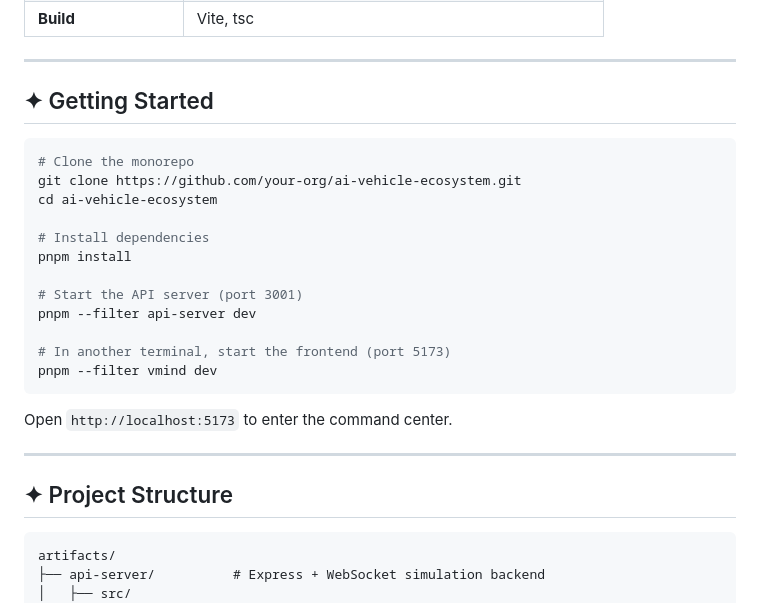
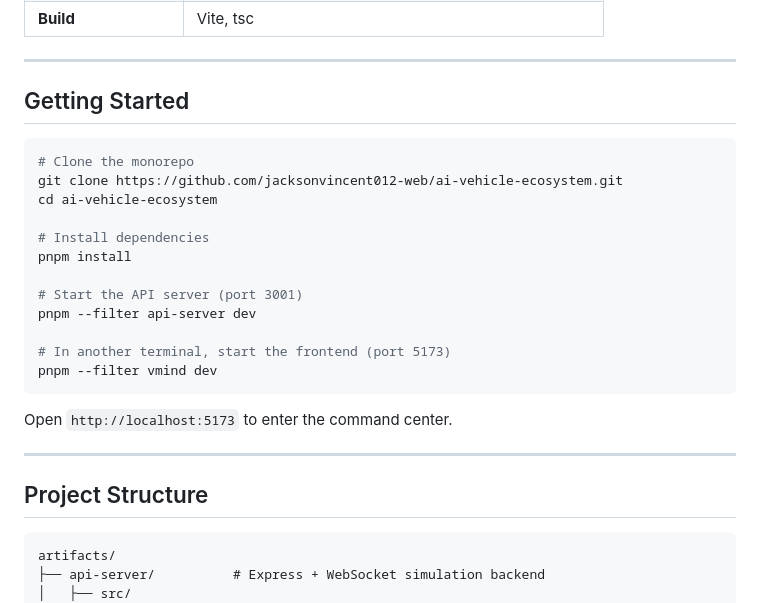
Before and after one commit to jacksonvincent012-web/ai-vehicle-ecosystem, a Markdown page: README.md, the part around one of its changes. Drawn GitHub-style.

Commit message:
refactor: mermaid architecture diagram, remove emojis from readme

````diff
--- a/README.md
+++ b/README.md
@@ -103,11 +118,11 @@ Web Speech API integration delivers spoken alerts for spoofing attacks, incident
 
 ---
 
-## ✦ Getting Started
+## Getting Started
 
 ```bash
 # Clone the monorepo
-git clone https://github.com/your-org/ai-vehicle-ecosystem.git
+git clone https://github.com/jacksonvincent012-web/ai-vehicle-ecosystem.git
 cd ai-vehicle-ecosystem
 
 # Install dependencies
@@ -124,7 +139,7 @@ Open `http://localhost:5173` to enter the command center.
 
 ---
 
-## ✦ Project Structure
+## Project Structure
 
 ```
 artifacts/
````
Also changed, not shown: other parts of README.md (+58 -43 lines).
